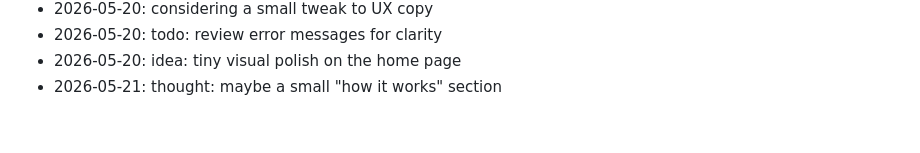
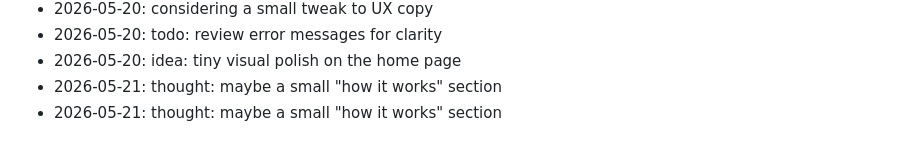
Before and after one commit to dhitalmonster-hub/letter-drop, a Markdown page: NOTES.md, the part around the change. Drawn GitHub-style.

Commit message:
chore: add a note

```diff
--- a/NOTES.md
+++ b/NOTES.md
@@ -97,3 +97,4 @@ Dev journal — informal.
 - 2026-05-20: todo: review error messages for clarity
 - 2026-05-20: idea: tiny visual polish on the home page
 - 2026-05-21: thought: maybe a small "how it works" section
+- 2026-05-21: thought: maybe a small "how it works" section
```
